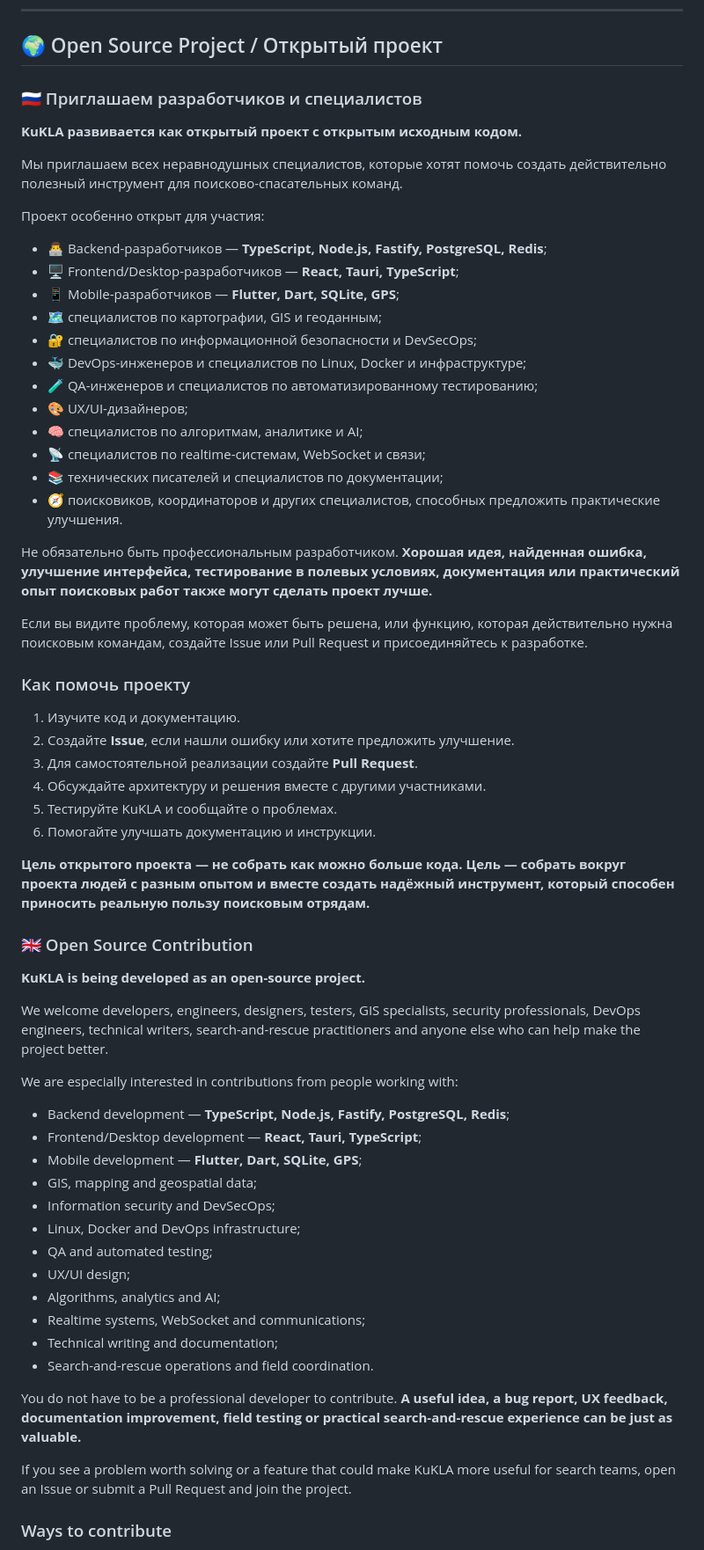
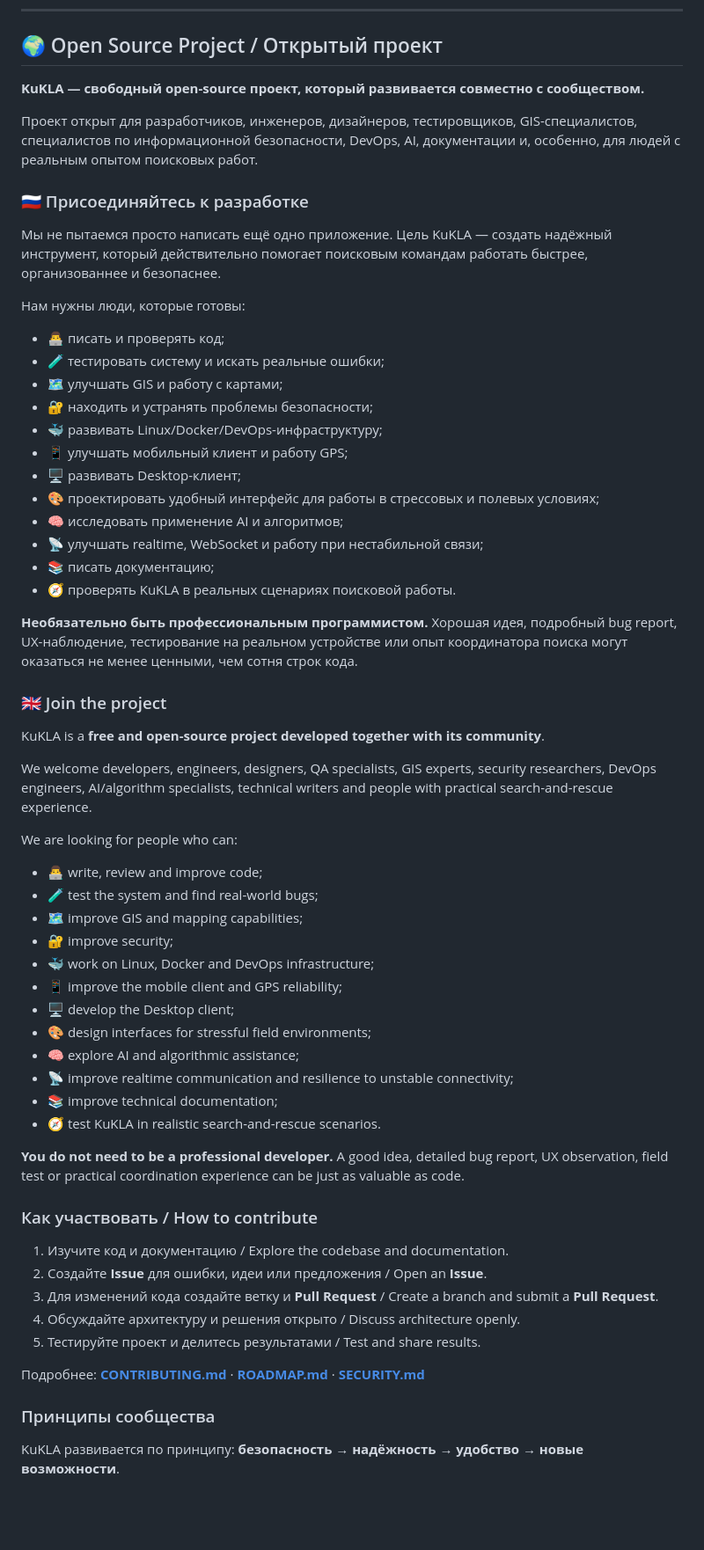
Before and after one commit to kuz55/KuKLA, a Markdown page: README.md, the part around one of its changes. Shown at 88% size. Drawn GitHub-style; blank space fills up the shorter version.

Commit message:
docs: establish community open source project structure

```diff
--- a/README.md
+++ b/README.md
@@ -8,66 +8,65 @@
 
 ## 🌍 Open Source Project / Открытый проект
 
-### 🇷🇺 Приглашаем разработчиков и специалистов
+**KuKLA — свободный open-source проект, который развивается совместно с сообществом.**
 
-**KuKLA развивается как открытый проект с открытым исходным кодом.**
+Проект открыт для разработчиков, инженеров, дизайнеров, тестировщиков, GIS-специалистов, специалистов по информационной безопасности, DevOps, AI, документации и, особенно, для людей с реальным опытом поисковых работ.
 
-Мы приглашаем всех неравнодушных специалистов, которые хотят помочь создать действительно полезный инструмент для поисково-спасательных команд.
+### 🇷🇺 Присоединяйтесь к разработке
 
-Проект особенно открыт для участия:
+Мы не пытаемся просто написать ещё одно приложение. Цель KuKLA — создать надёжный инструмент, который действительно помогает поисковым командам работать быстрее, организованнее и безопаснее.
 
-- 👨‍💻 Backend-разработчиков — **TypeScript, Node.js, Fastify, PostgreSQL, Redis**;
-- 🖥️ Frontend/Desktop-разработчиков — **React, Tauri, TypeScript**;
-- 📱 Mobile-разработчиков — **Flutter, Dart, SQLite, GPS**;
-- 🗺️ специалистов по картографии, GIS и геоданным;
-- 🔐 специалистов по информационной безопасности и DevSecOps;
-- 🐳 DevOps-инженеров и специалистов по Linux, Docker и инфраструктуре;
-- 🧪 QA-инженеров и специалистов по автоматизированному тестированию;
-- 🎨 UX/UI-дизайнеров;
-- 🧠 специалистов по алгоритмам, аналитике и AI;
-- 📡 специалистов по realtime-системам, WebSocket и связи;
-- 📚 технических писателей и специалистов по документации;
-- 🧭 поисковиков, координаторов и других специалистов, способных предложить практические улучшения.
+Нам нужны люди, которые готовы:
 
-Не обязательно быть профессиональным разработчиком. **Хорошая идея, найденная ошибка, улучшение интерфейса, тестирование в полевых условиях, документация или практический опыт поисковых работ также могут сделать проект лучше.**
+- 👨‍💻 писать и проверять код;
+- 🧪 тестировать систему и искать реальные ошибки;
+- 🗺️ улучшать GIS и работу с картами;
+- 🔐 находить и устранять проблемы безопасности;
+- 🐳 развивать Linux/Docker/DevOps-инфраструктуру;
+- 📱 улучшать мобильный клиент и работу GPS;
+- 🖥️ развивать Desktop-клиент;
+- 🎨 проектировать удобный интерфейс для работы в стрессовых и полевых условиях;
+- 🧠 исследовать применение AI и алгоритмов;
+- 📡 улучшать realtime, WebSocket и работу при нестабильной связи;
+- 📚 писать документацию;
+- 🧭 проверять KuKLA в реальных сценариях поисковой работы.
 
-Если вы видите проблему, которая может быть решена, или функцию, которая действительно нужна поисковым командам, создайте Issue или Pull Request и присоединяйтесь к разработке.
+**Необязательно быть профессиональным программистом.** Хорошая идея, подробный bug report, UX-наблюдение, тестирование на реальном устройстве или опыт координатора поиска могут оказаться не менее ценными, чем сотня строк кода.
 
-### Как помочь проекту
+### 🇬🇧 Join the project
 
-1. Изучите код и документацию.
-2. Создайте **Issue**, если нашли ошибку или хотите предложить улучшение.
-3. Для самостоятельной реализации создайте **Pull Request**.
-4. Обсуждайте архитектуру и решения вместе с другими участниками.
-5. Тестируйте KuKLA и сообщайте о проблемах.
-6. Помогайте улучшать документацию и инструкции.
+KuKLA is a **free and open-source project developed together with its community**.
 
-**Цель открытого проекта — не собрать как можно больше кода. Цель — собрать вокруг проекта людей с разным опытом и вместе создать надёжный инструмент, который способен приносить реальную пользу поисковым отрядам.**
+We welcome developers, engineers, designers, QA specialists, GIS experts, security researchers, DevOps engineers, AI/algorithm specialists, technical writers and people with practical search-and-rescue experience.
 
-### 🇬🇧 Open Source Contribution
+We are looking for people who can:
 
-**KuKLA is being developed as an open-source project.**
+- 👨‍💻 write, review and improve code;
+- 🧪 test the system and find real-world bugs;
+- 🗺️ improve GIS and mapping capabilities;
+- 🔐 improve security;
+- 🐳 work on Linux, Docker and DevOps infrastructure;
+- 📱 improve the mobile client and GPS reliability;
+- 🖥️ develop the Desktop client;
+- 🎨 design interfaces for stressful field environments;
+- 🧠 explore AI and algorithmic assistance;
+- 📡 improve realtime communication and resilience to unstable connectivity;
+- 📚 improve technical documentation;
+- 🧭 test KuKLA in realistic search-and-rescue scenarios.
 
-We welcome developers, engineers, designers, testers, GIS specialists, security professionals, DevOps engineers, technical writers, search-and-rescue practitioners and anyone else who can help make the project better.
+**You do not need to be a professional developer.** A good idea, detailed bug report, UX observation, field test or practical coordination experience can be just as valuable as code.
 
-We are especially interested in contributions from people working with:
+### Как участвовать / How to contribute
 
-- Backend development — **TypeScript, Node.js, Fastify, PostgreSQL, Redis**;
-- Frontend/Desktop development — **React, Tauri, TypeScript**;
-- Mobile development — **Flutter, Dart, SQLite, GPS**;
-- GIS, mapping and geospatial data;
-- Information security and DevSecOps;
-- Linux, Docker and DevOps infrastructure;
-- QA and automated testing;
-- UX/UI design;
-- Algorithms, analytics and AI;
-- Realtime systems, WebSocket and communications;
-- Technical writing and documentation;
-- Search-and-rescue operations and field coordination.
+1. Изучите код и документацию / Explore the codebase and documentation.
+2. Создайте **Issue** для ошибки, идеи или предложения / Open an **Issue**.
+3. Для изменений кода создайте ветку и **Pull Request** / Create a branch and submit a **Pull Request**.
+4. Обсуждайте архитектуру и решения открыто / Discuss architecture openly.
+5. Тестируйте проект и делитесь результатами / Test and share results.
 
-You do not have to be a professional developer to contribute. **A useful idea, a bug report, UX feedback, documentation improvement, field testing or practical search-and-rescue experience can be just as valuable.**
+Подробнее: **[CONTRIBUTING.md](CONTRIBUTING.md)** · **[ROADMAP.md](ROADMAP.md)** · **[SECURITY.md](SECURITY.md)**
 
-If you see a problem worth solving or a feature that could make KuKLA more useful for search teams, open an Issue or submit a Pull Request and join the project.
+### Принципы сообщества
 
-### Ways to contribute
+KuKLA развивается по принципу: **безопасность → надёжность → удобство → новые возможности**.
 
```
Also changed, not shown: other parts of README.md (+7 -8 lines).
